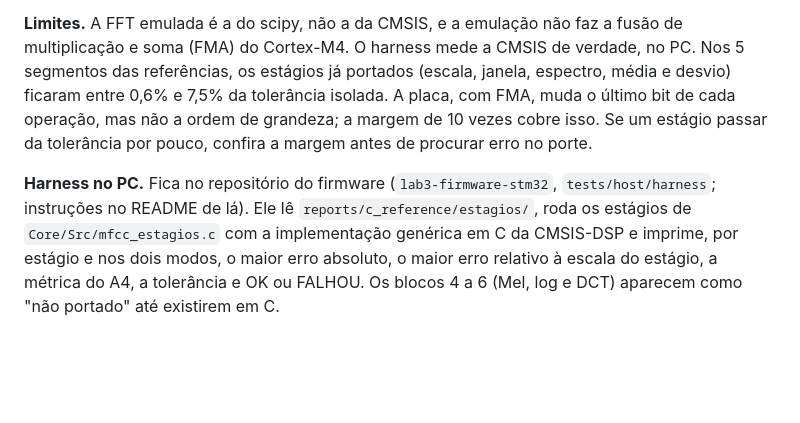
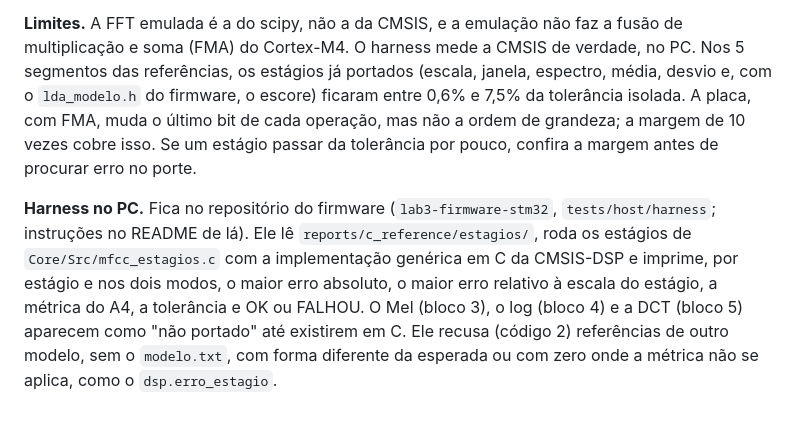
Before and after one commit to claraamp/diagnostico-acustico-motores, a Markdown page: docs/contrato_numerico.md, the part around the change. GitHub-like rendering; blank space fills up the shorter version.

Commit message:
docs(contrato): numeração dos blocos e o que o harness recusa

```diff
--- a/docs/contrato_numerico.md
+++ b/docs/contrato_numerico.md
@@ -369,8 +369,8 @@ grandeza (teste `test_tolerancias_pegam_erros_de_porte`):
 **Limites.** A FFT emulada é a do scipy, não a da CMSIS, e a emulação não faz a
 fusão de multiplicação e soma (FMA) do Cortex-M4. O harness mede a CMSIS de
 verdade, no PC. Nos 5 segmentos das referências, os estágios já portados
-(escala, janela, espectro, média e desvio) ficaram entre 0,6% e 7,5% da
-tolerância isolada. A placa, com FMA, muda o último bit de cada operação, mas
+(escala, janela, espectro, média, desvio e, com o `lda_modelo.h` do firmware, o
+escore) ficaram entre 0,6% e 7,5% da tolerância isolada. A placa, com FMA, muda o último bit de cada operação, mas
 não a ordem de grandeza; a margem de 10 vezes cobre isso. Se um estágio passar
 da tolerância por pouco, confira a margem antes de procurar erro no porte.
 
@@ -379,5 +379,7 @@ da tolerância por pouco, confira a margem antes de procurar erro no porte.
 `reports/c_reference/estagios/`, roda os estágios de `Core/Src/mfcc_estagios.c`
 com a implementação genérica em C da CMSIS-DSP e imprime, por estágio e nos dois
 modos, o maior erro absoluto, o maior erro relativo à escala do estágio, a
-métrica do A4, a tolerância e OK ou FALHOU. Os blocos 4 a 6 (Mel, log e DCT)
-aparecem como "não portado" até existirem em C.
+métrica do A4, a tolerância e OK ou FALHOU. O Mel (bloco 3), o log (bloco 4) e a
+DCT (bloco 5) aparecem como "não portado" até existirem em C. Ele recusa (código
+2) referências de outro modelo, sem o `modelo.txt`, com forma diferente da
+esperada ou com zero onde a métrica não se aplica, como o `dsp.erro_estagio`.
```
